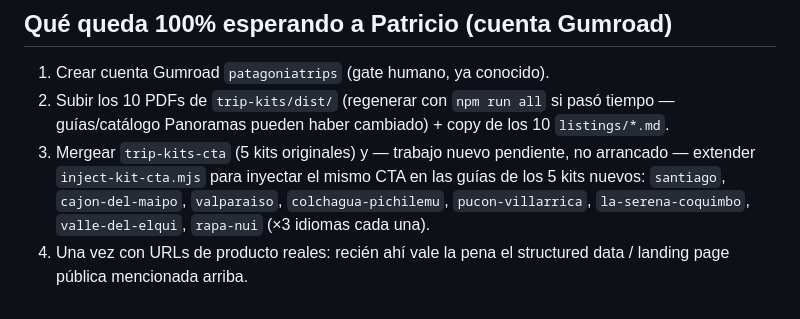
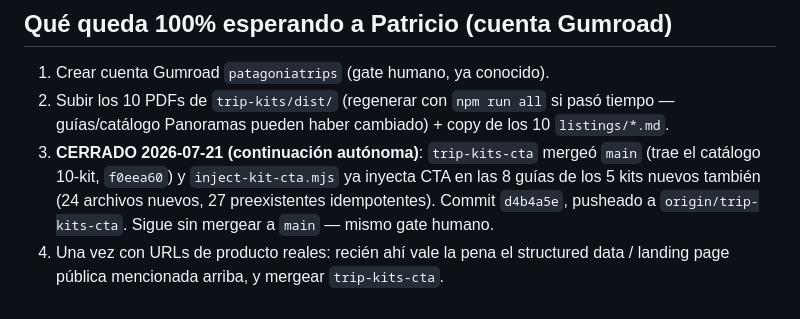
Before and after one commit to PSR109/guias-chile, a Markdown page: trip-kits/NOTES.md, the part around the change. Rendered like a GitHub page.

Commit message:
trip-kits: NOTES.md refleja CTA extendido a los 5 kits nuevos (trip-kits-cta)
Co-Authored-By: Claude Sonnet 5 <noreply@anthropic.com>

```diff
--- a/trip-kits/NOTES.md
+++ b/trip-kits/NOTES.md
@@ -84,10 +84,10 @@ esta corrida avanzó todo lo autónomo posible en el mismo repo/día.
 2. Subir los 10 PDFs de `trip-kits/dist/` (regenerar con `npm run all` si pasó
    tiempo — guías/catálogo Panoramas pueden haber cambiado) + copy de los 10
    `listings/*.md`.
-3. Mergear `trip-kits-cta` (5 kits originales) y — trabajo nuevo pendiente,
-   no arrancado — extender `inject-kit-cta.mjs` para inyectar el mismo CTA en
-   las guías de los 5 kits nuevos: `santiago`, `cajon-del-maipo`, `valparaiso`,
-   `colchagua-pichilemu`, `pucon-villarrica`, `la-serena-coquimbo`,
-   `valle-del-elqui`, `rapa-nui` (×3 idiomas cada una).
+3. **CERRADO 2026-07-21 (continuación autónoma)**: `trip-kits-cta` mergeó
+   `main` (trae el catálogo 10-kit, `f0eea60`) y `inject-kit-cta.mjs` ya
+   inyecta CTA en las 8 guías de los 5 kits nuevos también (24 archivos
+   nuevos, 27 preexistentes idempotentes). Commit `d4b4a5e`, pusheado a
+   `origin/trip-kits-cta`. Sigue sin mergear a `main` — mismo gate humano.
 4. Una vez con URLs de producto reales: recién ahí vale la pena el structured
-   data / landing page pública mencionada arriba.
+   data / landing page pública mencionada arriba, y mergear `trip-kits-cta`.
```
